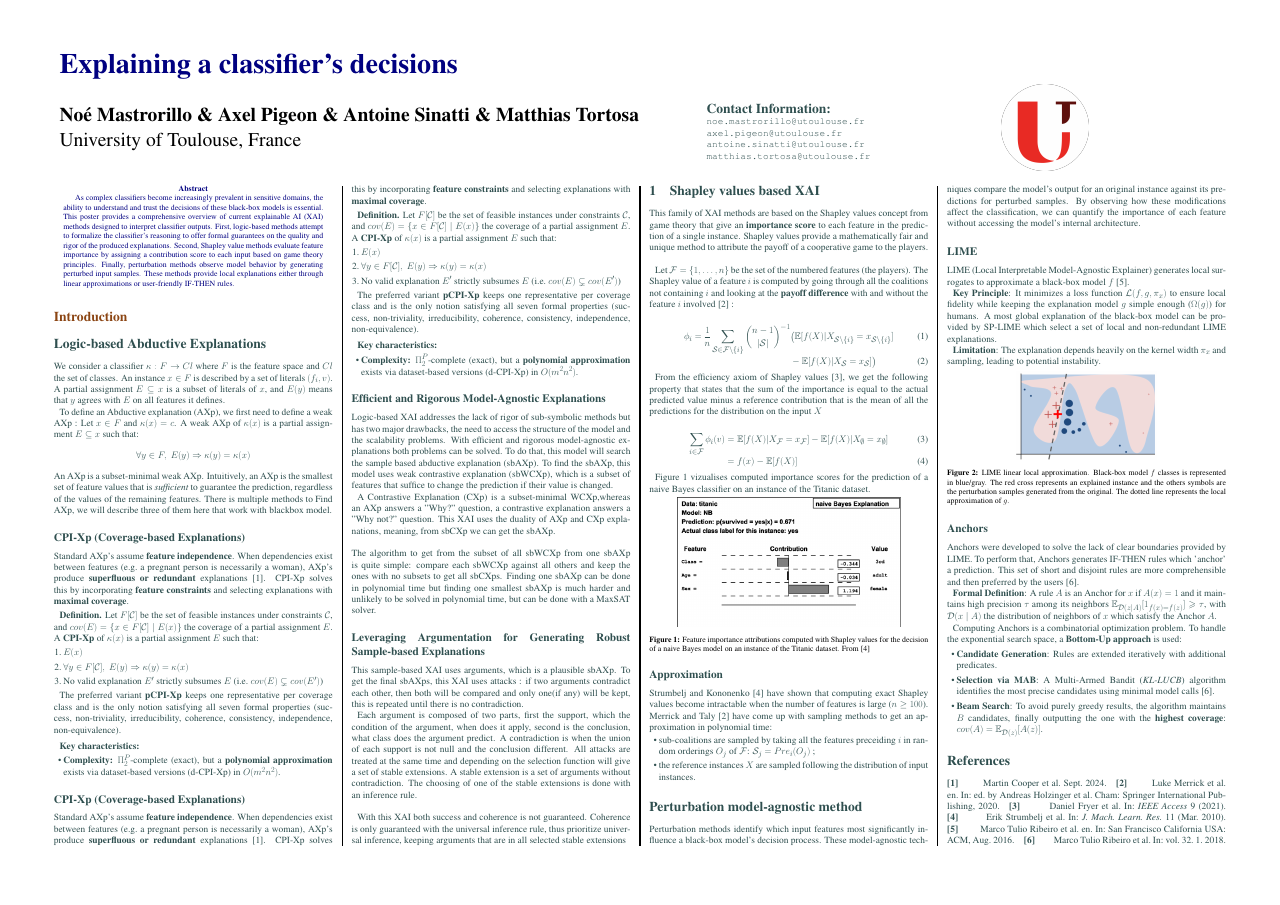
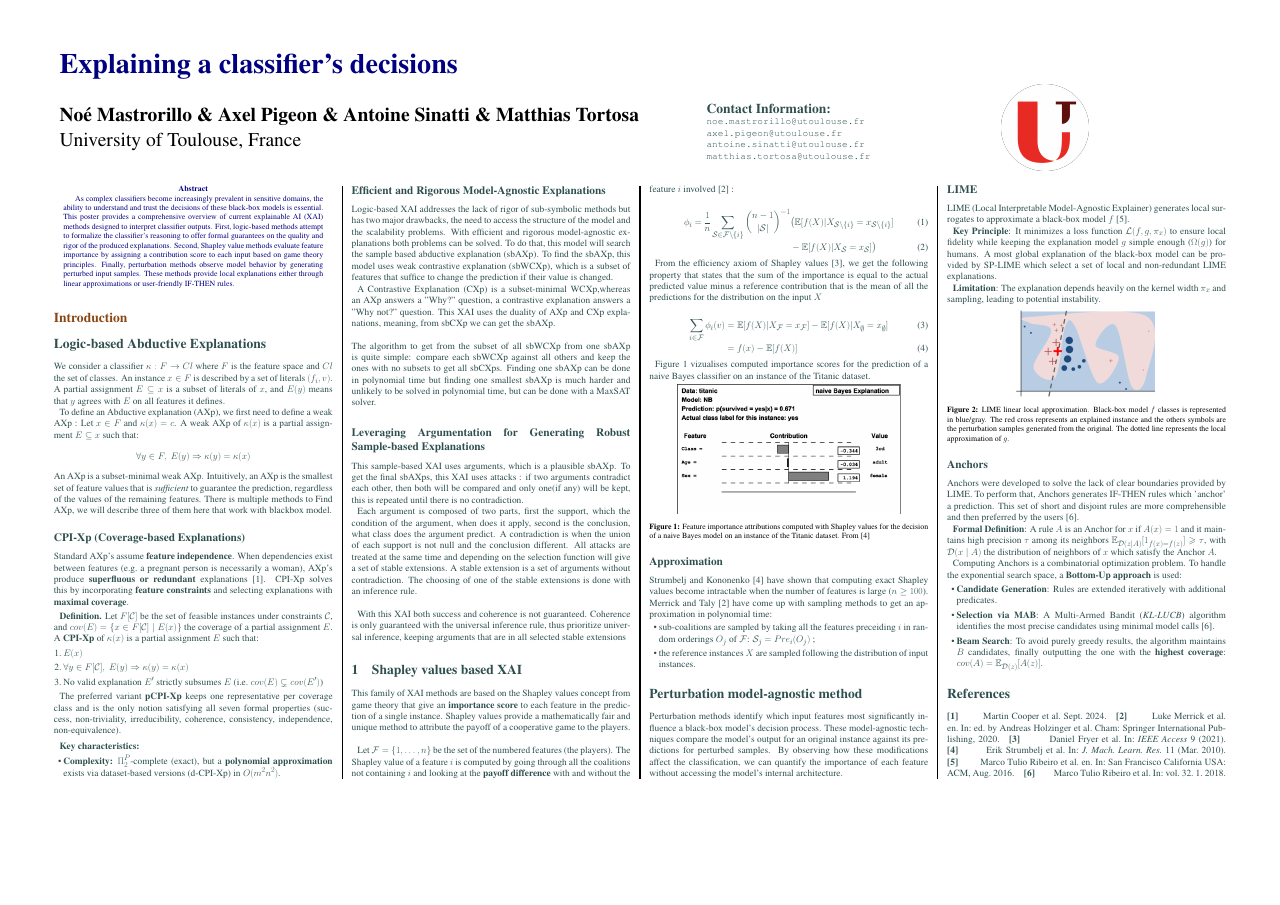
Before and after one commit to winston2968/Projet-TIR, a LaTeX poster (poster/poster.tex): the whole page. Compiled offline with pdfLaTeX.

Commit message:
dernier bug corriger

```diff
--- a/poster/poster.tex
+++ b/poster/poster.tex
@@ -168,27 +168,7 @@ The preferred variant \textbf{pCPI-Xp} keeps one representative per coverage cla
 
 \end{itemize}
 
-\subsection*{CPI-Xp (Coverage-based Explanations)}
 
-Standard AXp's assume \textbf{feature independence}. When dependencies exist between features (e.g.\ a pregnant person is necessarily a woman), AXp's produce \textbf{superfluous or redundant} explanations \cite{cooper_abductive_2024}. CPI-Xp solves this by incorporating \textbf{feature constraints} and selecting explanations with \textbf{maximal coverage}.
-
-\vspace{0.3em}
-\textbf{Definition.} Let $F[\mathcal{C}]$ be the set of feasible instances under constraints $\mathcal{C}$, and $cov(E) = \{x \in F[\mathcal{C}] \mid E(x)\}$ the coverage of a partial assignment $E$.
-A \textbf{CPI-Xp} of $\kappa(x)$ is a partial assignment $E$ such that:
-\begin{enumerate}
-    \item $E(x)$
-    \item $\forall y \in F[\mathcal{C}],\; E(y) \Rightarrow \kappa(y) = \kappa(x)$
-    \item No valid explanation $E'$ strictly subsumes $E$ (i.e.\ $cov(E) \subsetneq cov(E')$)
-\end{enumerate}
-
-The preferred variant \textbf{pCPI-Xp} keeps one representative per coverage class and is the only notion satisfying all seven formal properties (success, non-triviality, irreducibility, coherence, consistency, independence, non-equivalence).
-
-\vspace{0.5em}
-\textbf{Key characteristics:}
-\begin{itemize}
-    \item \textbf{Complexity:} $\Pi_2^P$-complete (exact), but a \textbf{polynomial approximation} exists via dataset-based versions (d-CPI-Xp) in $O(m^2 n^2)$.
-
-\end{itemize}
 
 \subsection*{Efficient and Rigorous Model-Agnostic Explanations}
 
```
Also changed, not shown: poster/poster.pdf.
